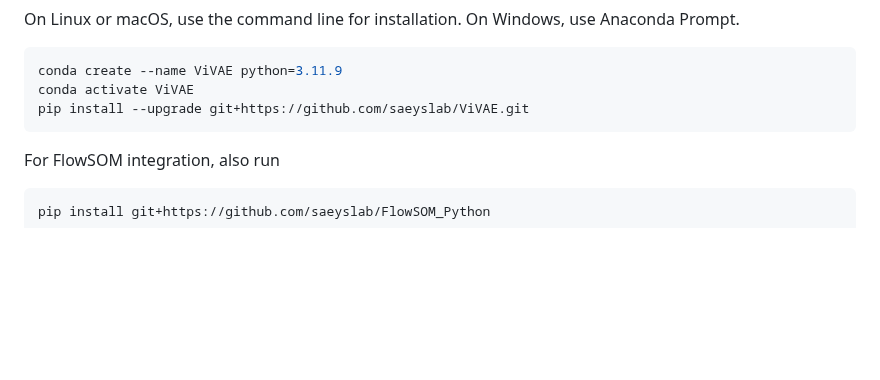
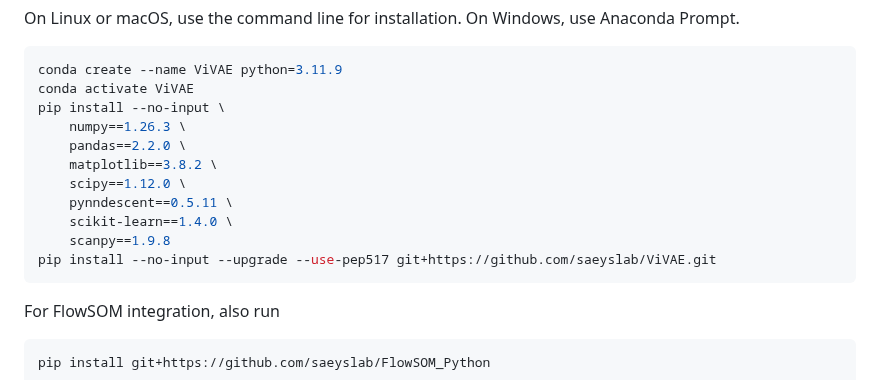
Before and after one commit to saeyslab/ViVAE, a Markdown page: README.md, the part around the change. GitHub-like rendering; folded sections open; blank space fills up the shorter version.

Commit message:
Update install instructions

````diff
--- a/README.md
+++ b/README.md
@@ -35,7 +35,15 @@ On Windows, use Anaconda Prompt.
 ```bash
 conda create --name ViVAE python=3.11.9
 conda activate ViVAE
-pip install --upgrade git+https://github.com/saeyslab/ViVAE.git
+pip install --no-input \
+    numpy==1.26.3 \
+    pandas==2.2.0 \
+    matplotlib==3.8.2 \
+    scipy==1.12.0 \
+    pynndescent==0.5.11 \
+    scikit-learn==1.4.0 \
+    scanpy==1.9.8
+pip install --no-input --upgrade --use-pep517 git+https://github.com/saeyslab/ViVAE.git
 ```
 
 For FlowSOM integration, also run
````
